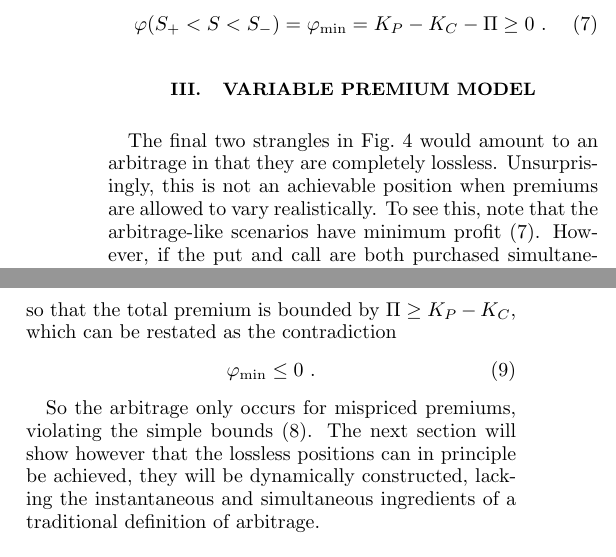
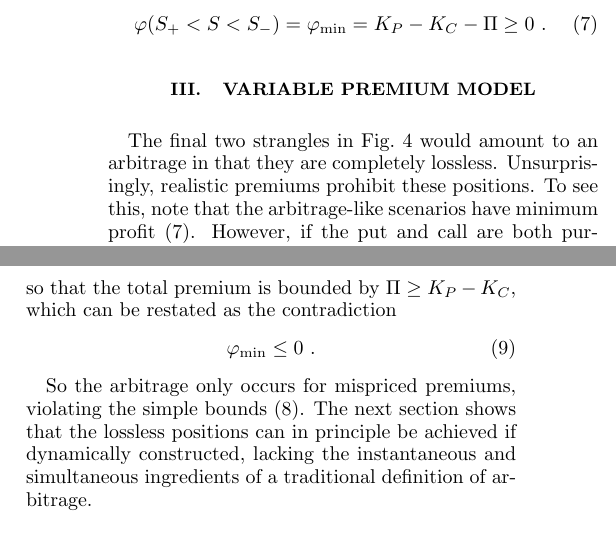
Before and after one commit to sdrasco/EdgeWalker, a LaTeX paper (note/ms.tex): two parts of the columns of page 2 of 3, joined at a grey line, cut so that both start at the same text. Compiled offline with pdfLaTeX.

Commit message:
update note

```diff
--- a/note/ms.tex
+++ b/note/ms.tex
@@ -136,7 +136,7 @@ The breakeven points lose their meaning when the strikes are critically inverted
 
 \section{Variable premium model}
 
-The final two strangles in Fig.~\ref{fig:sequence} would amount to an arbitrage in that they are completely lossless.  Unsurprisingly, this is not an achievable position when premiums are allowed to vary realistically.  To see this, note that the arbitrage-like scenarios have minimum profit (\ref{eq:minimum}).
+The final two strangles in Fig.~\ref{fig:sequence} would amount to an arbitrage in that they are completely lossless.  Unsurprisingly, realistic premiums prohibit these positions.  To see this, note that the arbitrage-like scenarios have minimum profit (\ref{eq:minimum}).
 However, if the put and call are both purchased simultaneously, they will have premiums bounded by
 \begin{subequations} \label{eq:bounds}
 \begin{align}
@@ -149,7 +149,7 @@ so that the total premium is bounded by $\Pi \geq K_P - K_C$, which can be resta
 \varphi_{\min} \leq 0~.
 \end{equation}
 
-So the arbitrage only occurs for mispriced premiums, violating the simple bounds (\ref{eq:bounds}).  The next section will show however that the lossless positions can in principle be achieved, they will be dynamically constructed, lacking the instantaneous and simultaneous ingredients of a traditional definition of arbitrage.
+So the arbitrage only occurs for mispriced premiums, violating the simple bounds (\ref{eq:bounds}).  The next section shows that the lossless positions can in principle be achieved if dynamically constructed, lacking the instantaneous and simultaneous ingredients of a traditional definition of arbitrage.
 
 \subsection{Dynamic Strangle}
 Now consider the case where the put is purchased when the underlying asset has price $S_P$, and the call is purchased at some other time when the underlying asset has price $S_C$.  In that case, our simple bounds (\ref{eq:bounds}) become
```
Also changed, not shown: note/ms.pdf, 2 other files.
